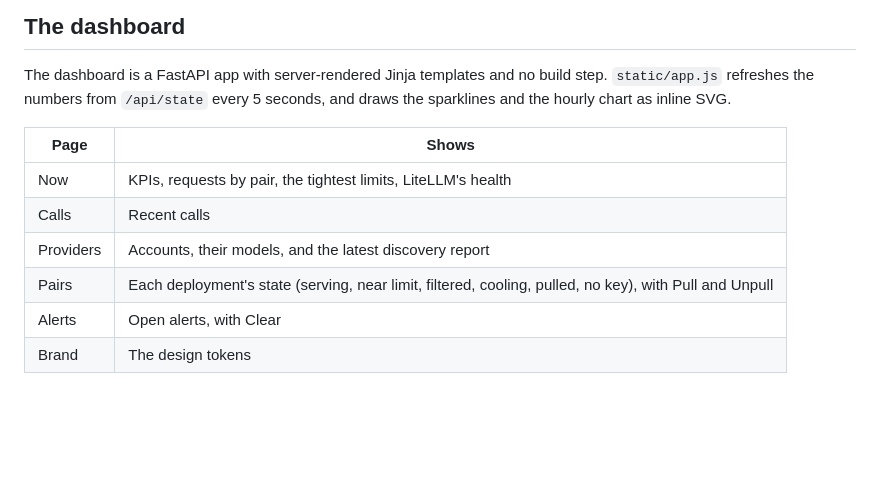
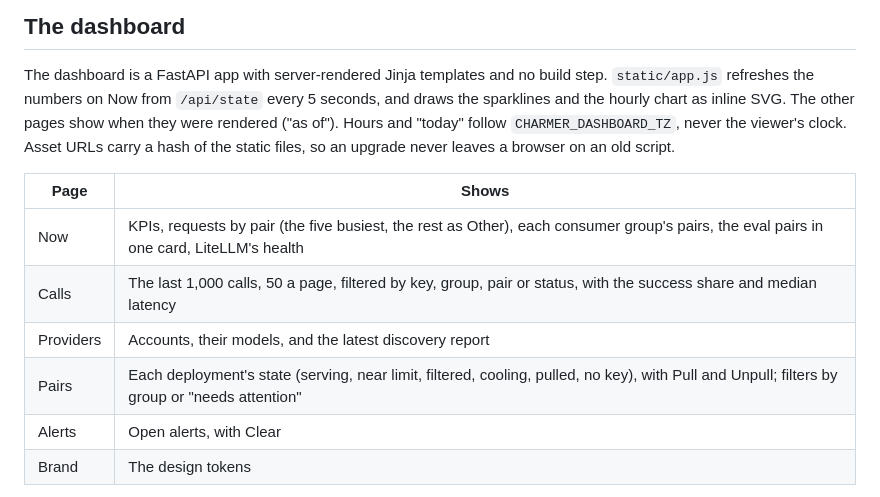
Before and after one commit to hagarwal122/charmer, a Markdown page: docs/design.md, the part around the change. GitHub-like rendering; blank space fills up the shorter version.

```diff
--- a/docs/design.md
+++ b/docs/design.md
@@ -126,14 +126,16 @@ Day rows and lifted pulls are pruned after 90 days.
 ## The dashboard
 
 The dashboard is a FastAPI app with server-rendered Jinja templates and no build step. `static/app.js` refreshes the
-numbers from `/api/state` every 5 seconds, and draws the sparklines and the hourly chart as inline SVG.
+numbers on Now from `/api/state` every 5 seconds, and draws the sparklines and the hourly chart as inline SVG. The
+other pages show when they were rendered ("as of"). Hours and "today" follow `CHARMER_DASHBOARD_TZ`, never the
+viewer's clock. Asset URLs carry a hash of the static files, so an upgrade never leaves a browser on an old script.
 
 | Page | Shows |
 | --- | --- |
-| Now | KPIs, requests by pair, the tightest limits, LiteLLM's health |
-| Calls | Recent calls |
+| Now | KPIs, requests by pair (the five busiest, the rest as Other), each consumer group's pairs, the eval pairs in one card, LiteLLM's health |
+| Calls | The last 1,000 calls, 50 a page, filtered by key, group, pair or status, with the success share and median latency |
 | Providers | Accounts, their models, and the latest discovery report |
-| Pairs | Each deployment's state (serving, near limit, filtered, cooling, pulled, no key), with Pull and Unpull |
+| Pairs | Each deployment's state (serving, near limit, filtered, cooling, pulled, no key), with Pull and Unpull; filters by group or "needs attention" |
 | Alerts | Open alerts, with Clear |
 | Brand | The design tokens |
 
```
Also changed, not shown: README.md (+2 -2 lines), docs/testing.md (+1 -1 lines), docs/images/now-dark.png, docs/images/now-light.png, docs/images/pairs-dark.png, docs/images/providers-dark.png, 13 other files.
